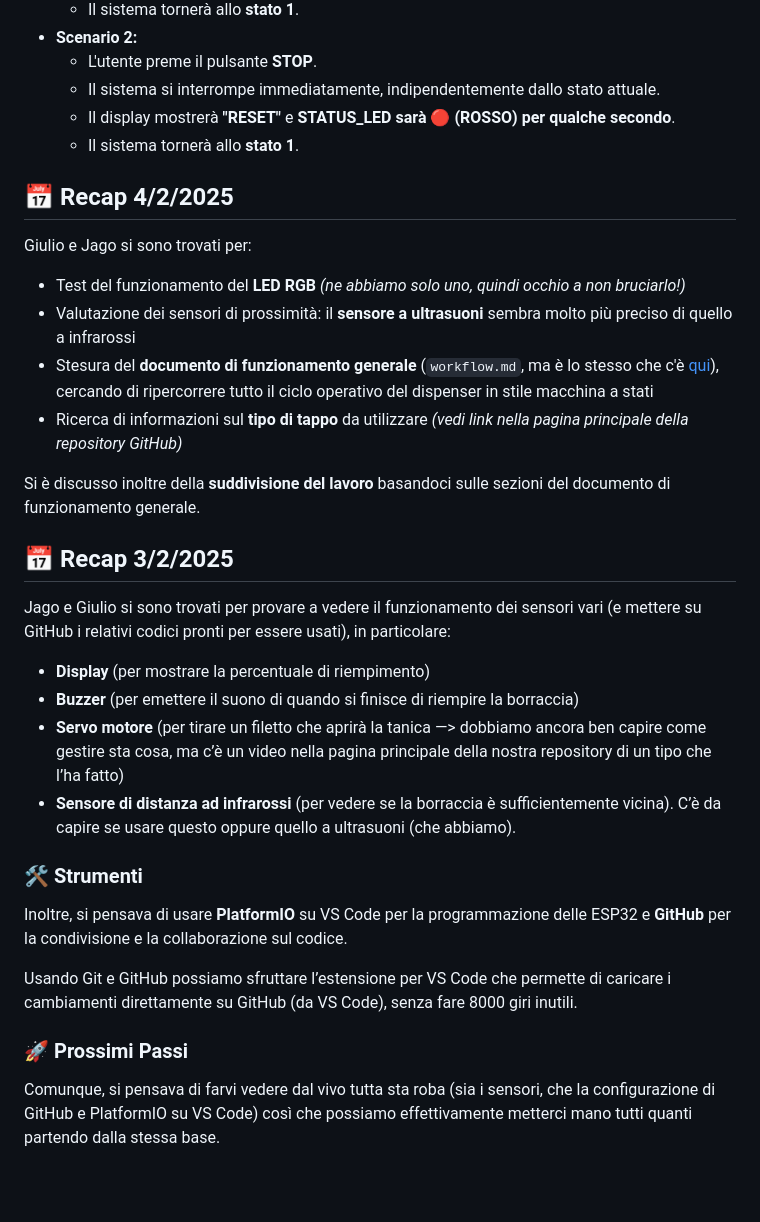
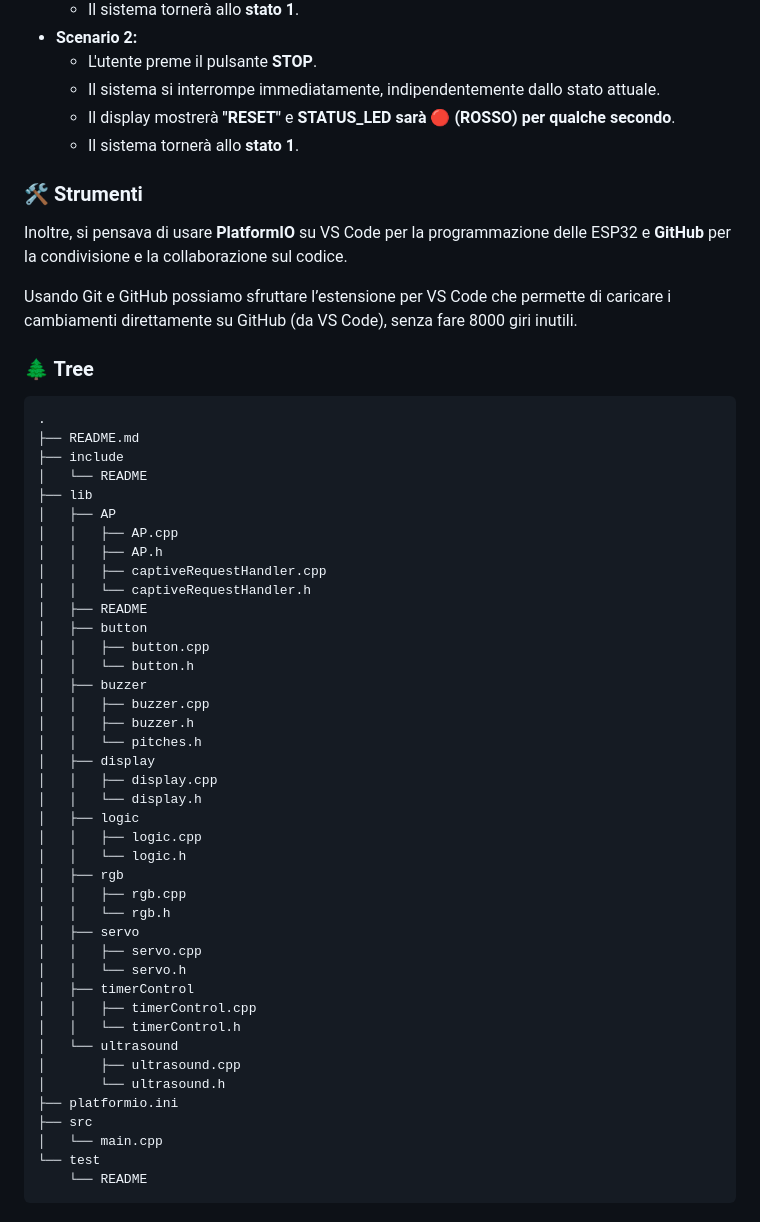
Before and after one commit to jagorev/distributoreSwag, a Markdown page: README.md, the part around the change. Rendered like a GitHub page; blank space fills up the shorter version.

````diff
--- a/README.md
+++ b/README.md
@@ -60,34 +60,53 @@ Ecco alcuni link utili per il progetto:
   - Il display mostrerà **"RESET"** e **STATUS_LED sarà 🔴 (ROSSO) per qualche secondo**.
   - Il sistema tornerà allo **stato 1**.
 
-
-
-## 📅 Recap 4/2/2025
-
-Giulio e Jago si sono trovati per:
-- Test del funzionamento del **LED RGB** *(ne abbiamo solo uno, quindi occhio a non bruciarlo!)*
-- Valutazione dei sensori di prossimità: il **sensore a ultrasuoni** sembra molto più preciso di quello a infrarossi
-- Stesura del **documento di funzionamento generale** (`workflow.md`, ma è lo stesso che c'è [qui](https://github.com/renna3/distributoreSwag/tree/main#%EF%B8%8F-workflow-del-distributoreswag)), cercando di ripercorrere tutto il ciclo operativo del dispenser in stile macchina a stati
-- Ricerca di informazioni sul **tipo di tappo** da utilizzare *(vedi link nella pagina principale della repository GitHub)*
-
-Si è discusso inoltre della **suddivisione del lavoro** basandoci sulle sezioni del documento di funzionamento generale.
-
-
-## 📅 Recap 3/2/2025
-
-Jago e Giulio si sono trovati per provare a vedere il funzionamento dei sensori vari (e mettere su GitHub i relativi codici pronti per essere usati), in particolare:
-
-- **Display** (per mostrare la percentuale di riempimento)
-- **Buzzer** (per emettere il suono di quando si finisce di riempire la borraccia)
-- **Servo motore** (per tirare un filetto che aprirà la tanica —> dobbiamo ancora ben capire come gestire sta cosa, ma c’è un video nella pagina principale della nostra repository di un tipo che l’ha fatto)
-- **Sensore di distanza ad infrarossi** (per vedere se la borraccia è sufficientemente vicina). C’è da capire se usare questo oppure quello a ultrasuoni (che abbiamo).
-
 ### 🛠️ Strumenti
 
 Inoltre, si pensava di usare **PlatformIO** su VS Code per la programmazione delle ESP32 e **GitHub** per la condivisione e la collaborazione sul codice.
 
 Usando Git e GitHub possiamo sfruttare l’estensione per VS Code che permette di caricare i cambiamenti direttamente su GitHub (da VS Code), senza fare 8000 giri inutili.
 
-### 🚀 Prossimi Passi
-
-Comunque, si pensava di farvi vedere dal vivo tutta sta roba (sia i sensori, che la configurazione di GitHub e PlatformIO su VS Code) così che possiamo effettivamente metterci mano tutti quanti partendo dalla stessa base.
+### 🌲 Tree
+```plaintext
+.
+├── README.md
+├── include
+│   └── README
+├── lib
+│   ├── AP
+│   │   ├── AP.cpp
+│   │   ├── AP.h
+│   │   ├── captiveRequestHandler.cpp
+│   │   └── captiveRequestHandler.h
+│   ├── README
+│   ├── button
+│   │   ├── button.cpp
+│   │   └── button.h
+│   ├── buzzer
+│   │   ├── buzzer.cpp
+│   │   ├── buzzer.h
+│   │   └── pitches.h
+│   ├── display
+│   │   ├── display.cpp
+│   │   └── display.h
+│   ├── logic
+│   │   ├── logic.cpp
+│   │   └── logic.h
+│   ├── rgb
+│   │   ├── rgb.cpp
+│   │   └── rgb.h
+│   ├── servo
+│   │   ├── servo.cpp
+│   │   └── servo.h
+│   ├── timerControl
+│   │   ├── timerControl.cpp
+│   │   └── timerControl.h
+│   └── ultrasound
+│       ├── ultrasound.cpp
+│       └── ultrasound.h
+├── platformio.ini
+├── src
+│   └── main.cpp
+└── test
+    └── README
+```
````
